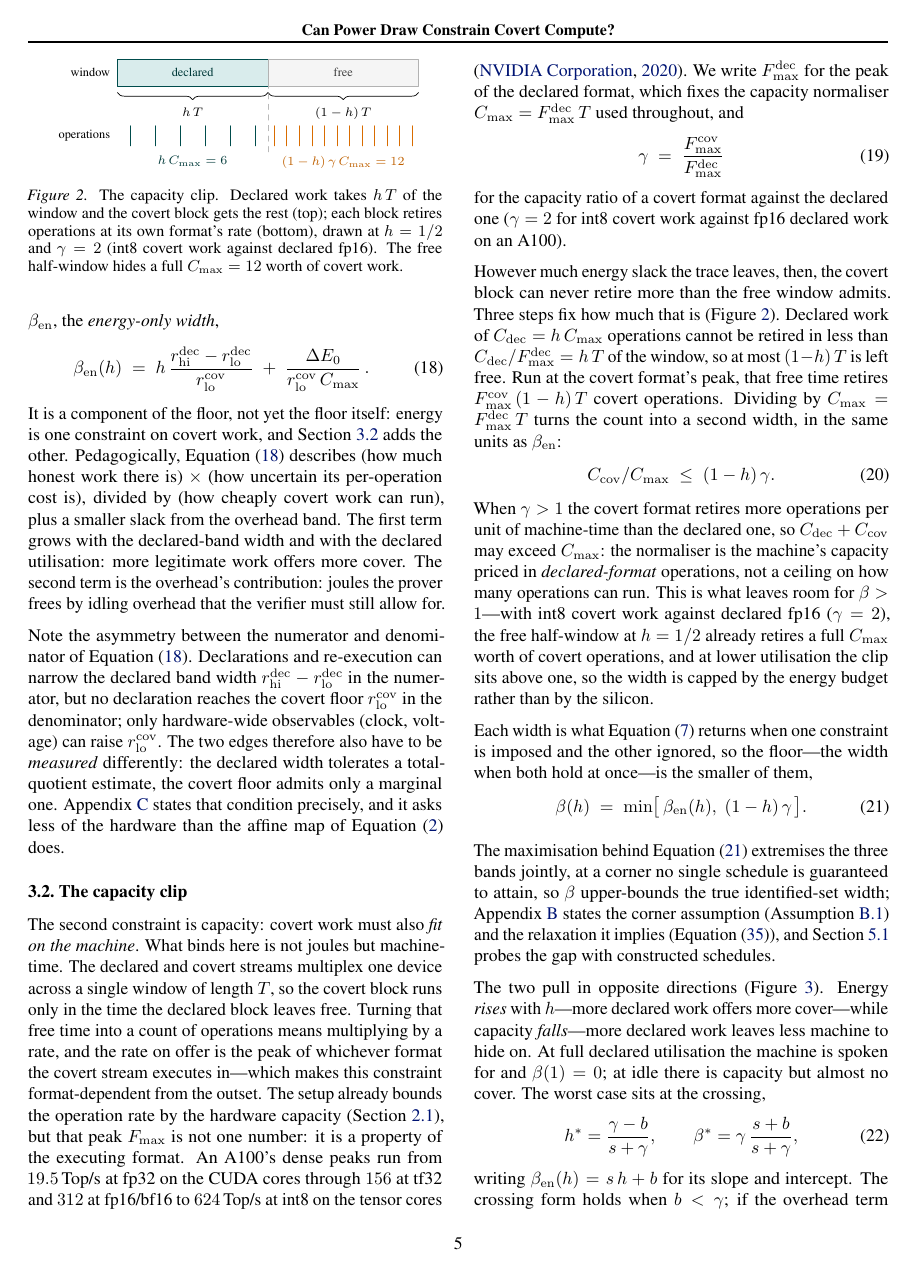
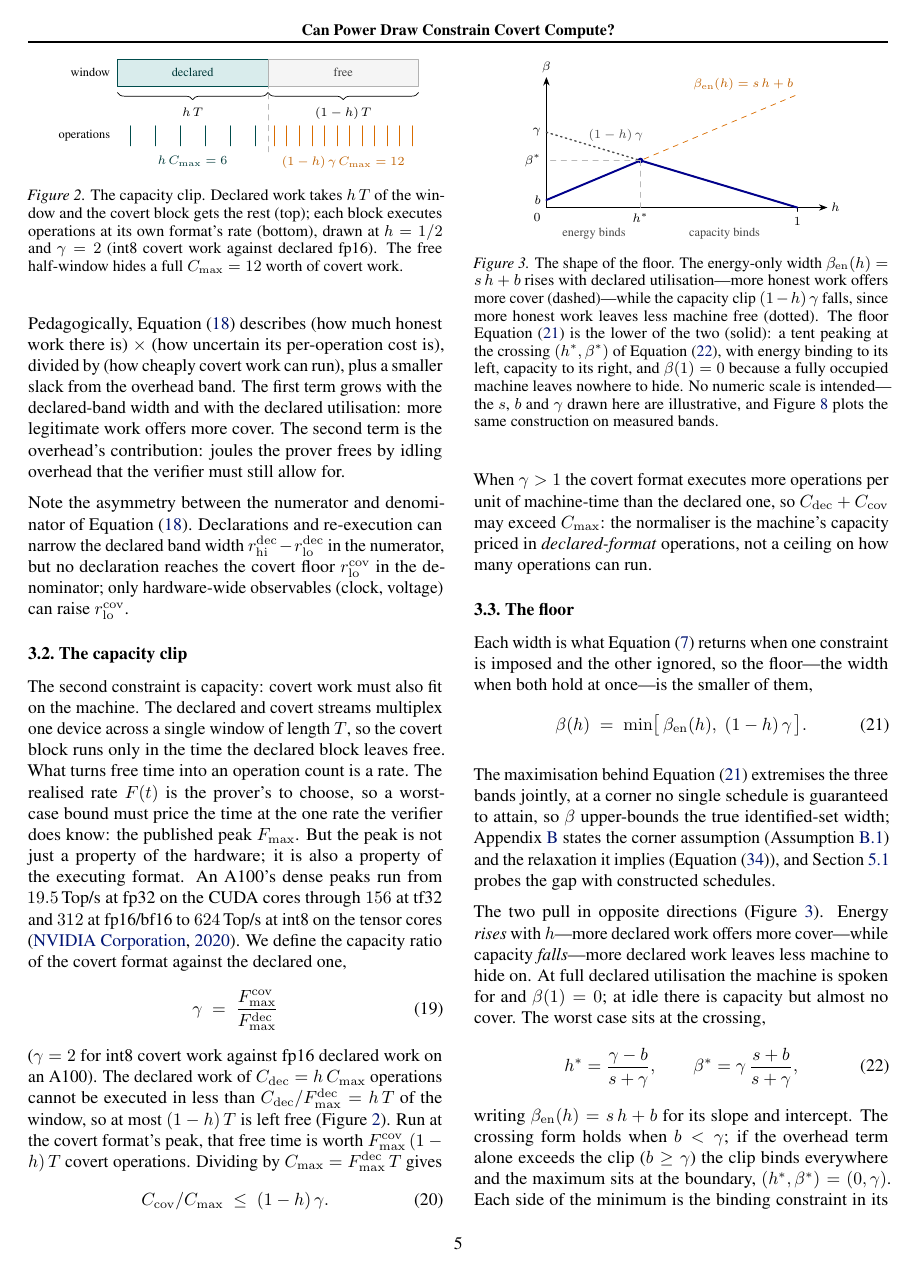
Before and after one commit to tomkimpson/power-to-flops, a LaTeX paper (paper/main.tex): page 5 of 29 before the commit and page 5 of 28 after it. Compiled offline with pdfLaTeX.

Commit message:
docs: tighten section 3 prose and defer the bare-meter setting
Anchor the opener to the observation window and point it at all three
subsections. Split the min of the two widths into its own subsection,
'The floor'. Simplify the energy-only width's introduction, cut the
measured-differently passage (parked in scratch), and drop the
duplicate F_max^dec/C_max definition so 3.2 defines only gamma.

Replace 'retires' with plainer verbs in 3.2, explain why the clip
prices time at the published peak rather than the realised rate, and
cut the beta > 1 elaboration after eq:capclip.

Move the worst-case-setting paragraph (bare meter, gamma - h clip,
eq:betafloorbare) to scratch pending a home in section 4; ladder
references still compile but point into scratch for now.

Add a sentence to Experiment 2 explaining why a pooled P-F line
tests affinity and a common r jointly; retarget the tab:inputs
caption to app:estimands alone.

```diff
--- a/paper/main.tex
+++ b/paper/main.tex
@@ -577,8 +574,6 @@ $\beta_{\mathrm{en}}$, the \emph{energy-only width},
 		\;+\; \frac{\Delta E_0}{r_{\mathrm{lo}}^{\mathrm{cov}}\,C_{\max}}\,.\;
 	\label{eq:betaen}
 \end{equation}
-It is a component of the floor, not yet the floor itself: energy is one
-constraint on covert work, and \cref{subsec:capclip} adds the other.
 Pedagogically, Equation \eqref{eq:betaen} describes (how much honest work there is) $\times$ (how uncertain its
 per-operation cost is), divided by (how cheaply covert work can run), plus a
 smaller slack from the overhead band. The first term grows with the
@@ -591,11 +586,7 @@ Declarations and re-execution can narrow the declared band width
 $r_{\mathrm{hi}}^{\mathrm{dec}} - r_{\mathrm{lo}}^{\mathrm{dec}}$ in the
 numerator, but no declaration reaches the covert floor
 $r_{\mathrm{lo}}^{\mathrm{cov}}$ in the denominator; only hardware-wide
-observables (clock, voltage) can raise $r_{\mathrm{lo}}^{\mathrm{cov}}$. The
-two edges therefore also have to be \emph{measured} differently: the declared
-width tolerates a total-quotient estimate, the covert floor admits only a
-marginal one. \Cref{app:estimands} states that condition precisely, and it asks
-less of the hardware than the affine map of \cref{eq:forward} does.
+observables (clock, voltage) can raise $r_{\mathrm{lo}}^{\mathrm{cov}}$.
 
 \subsection{The capacity clip}
 \label{subsec:capclip}
@@ -637,56 +628,46 @@ less of the hardware than the affine map of \cref{eq:forward} does.
 
 	\end{tikzpicture}
 	\caption{The capacity clip. Declared work takes $h\,T$ of the window and
-		the covert block gets the rest (top); each block retires operations at
+		the covert block gets the rest (top); each block executes operations at
 		its own format's rate (bottom), drawn at $h = 1/2$ and $\gamma = 2$
 		(int8 covert work against declared fp16). The free half-window hides a
 		full $C_{\max} = 12$ worth of covert work.}
 	\label{fig:timeclip}
 \end{figure}
 
-The second constraint is capacity: covert work must also \emph{fit on the
-machine}. What binds here is not joules but machine-time.
-The declared and covert streams multiplex one device across a single window of
+The second constraint is capacity: covert work must also fit on the
+machine. The declared and covert streams multiplex one device across a single window of
 length $T$, so the covert block runs only in the time the declared block
-leaves free. Turning that free time into a count of operations means
-multiplying by a rate, and the rate on offer is the peak of whichever format
-the covert stream executes in---which makes this constraint format-dependent
-from the outset. The setup already bounds the operation rate by the hardware
-capacity (\cref{subsec:forward}), but that peak $F_{\max}$ is not one number:
-it is a property of the executing format. An A100's dense peaks run from
+leaves free. What turns free time into an operation count is a rate. The realised rate
+$F(t)$ is the prover's to choose, so a worst-case bound must price the time
+at the one rate the verifier does know: the published peak $F_{\max}$. But
+the peak is not just a property of the hardware; it is also a property of
+the executing format. An A100's dense peaks run from
 $19.5$\,Top/s at fp32 on the CUDA cores through $156$ at tf32 and $312$ at
-fp16/bf16 to $624$\,Top/s at int8 on the tensor cores \citep{nvidia2020a100}. We write $F_{\max}^{\mathrm{dec}}$
-for the peak of the declared format, which fixes the capacity normaliser
-$C_{\max} = F_{\max}^{\mathrm{dec}}\,T$ used throughout, and
+fp16/bf16 to $624$\,Top/s at int8 on the tensor cores \citep{nvidia2020a100}.
+We define the capacity ratio of the covert format against the declared one,
 \begin{equation}
 	\gamma \;=\; \frac{F_{\max}^{\mathrm{cov}}}{F_{\max}^{\mathrm{dec}}}
 	\label{eq:capratio}
 \end{equation}
-for the capacity ratio of a covert format against the declared one
-($\gamma = 2$ for int8 covert work against fp16 declared work on an A100).
-
-However much energy slack the trace leaves, then, the covert block can never
-retire more than the free window admits. Three steps fix how much that is
-(\cref{fig:timeclip}).
-Declared work of $C_{\mathrm{dec}} = h\,C_{\max}$ operations cannot be retired
+($\gamma = 2$ for int8 covert work against fp16 declared work on an A100). The declared work of $C_{\mathrm{dec}} = h\,C_{\max}$ operations cannot be executed
 in less than $C_{\mathrm{dec}}/F_{\max}^{\mathrm{dec}} = h\,T$ of the window,
-so at most $(1-h)\,T$ is left free. Run at the covert format's peak, that free
-time retires $F_{\max}^{\mathrm{cov}}\,(1-h)\,T$ covert operations. Dividing by
-$C_{\max} = F_{\max}^{\mathrm{dec}}\,T$ turns the count into a second width, in
-the same units as $\beta_{\mathrm{en}}$:
+so at most $(1-h)\,T$ is left free (\cref{fig:timeclip}).
+Run at the covert format's peak, that free
+time is worth $F_{\max}^{\mathrm{cov}}\,(1-h)\,T$ covert operations. Dividing by
+$C_{\max} = F_{\max}^{\mathrm{dec}}\,T$ gives
 \begin{equation}
 	C_{\mathrm{cov}}/C_{\max} \;\le\; (1-h)\,\gamma .
 	\label{eq:capclip}
 \end{equation}
-When $\gamma > 1$ the covert format retires more operations per unit of
+When $\gamma > 1$ the covert format executes more operations per unit of
 machine-time than the declared one, so $C_{\mathrm{dec}} + C_{\mathrm{cov}}$
 may exceed $C_{\max}$: the normaliser is the machine's capacity priced in
 \emph{declared-format} operations, not a ceiling on how many operations can
-run. This is what leaves room for $\beta > 1$---with int8 covert work against
-declared fp16 ($\gamma = 2$), the free half-window at $h = 1/2$ already
-retires a full $C_{\max}$ worth of covert operations, and at lower utilisation
-the clip sits above one, so the width is capped by the energy budget rather
-than by the silicon.
+run.
+
+\subsection{The floor}
+\label{subsec:betafloor}
 
 Each width is what \cref{eq:betadef} returns when one constraint is imposed
 and the other ignored, so the floor---the width when both hold at once---is
```
Also changed, not shown: paper/main.pdf, paper/main.tex (108 more changed lines).
